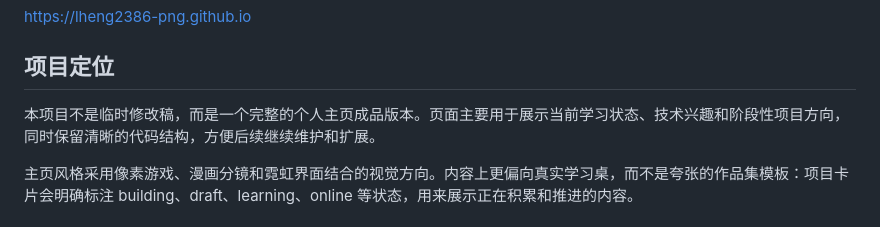
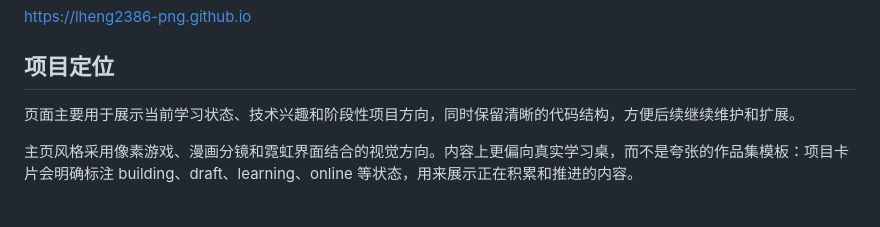
Before and after one commit to lheng2386-png/lheng2386-png.github.io, a Markdown page: README.md, the part around the change. Rendered like a GitHub page.

Commit message:
Update project description in README.md
Clarify project purpose and design style in README.

```diff
--- a/README.md
+++ b/README.md
@@ -8,7 +8,7 @@
 
 ## 项目定位
 
-本项目不是临时修改稿，而是一个完整的个人主页成品版本。页面主要用于展示当前学习状态、技术兴趣和阶段性项目方向，同时保留清晰的代码结构，方便后续继续维护和扩展。
+页面主要用于展示当前学习状态、技术兴趣和阶段性项目方向，同时保留清晰的代码结构，方便后续继续维护和扩展。
 
 主页风格采用像素游戏、漫画分镜和霓虹界面结合的视觉方向。内容上更偏向真实学习桌，而不是夸张的作品集模板：项目卡片会明确标注 building、draft、learning、online 等状态，用来展示正在积累和推进的内容。
 
```
